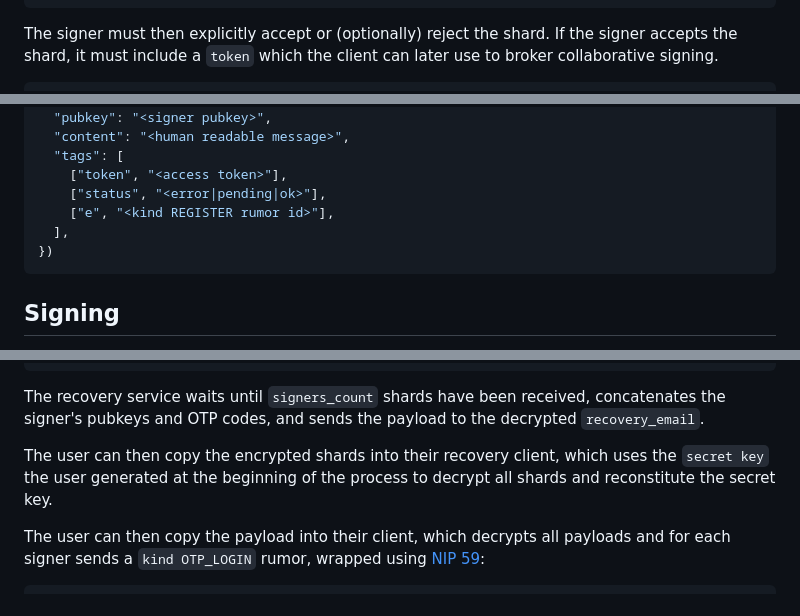
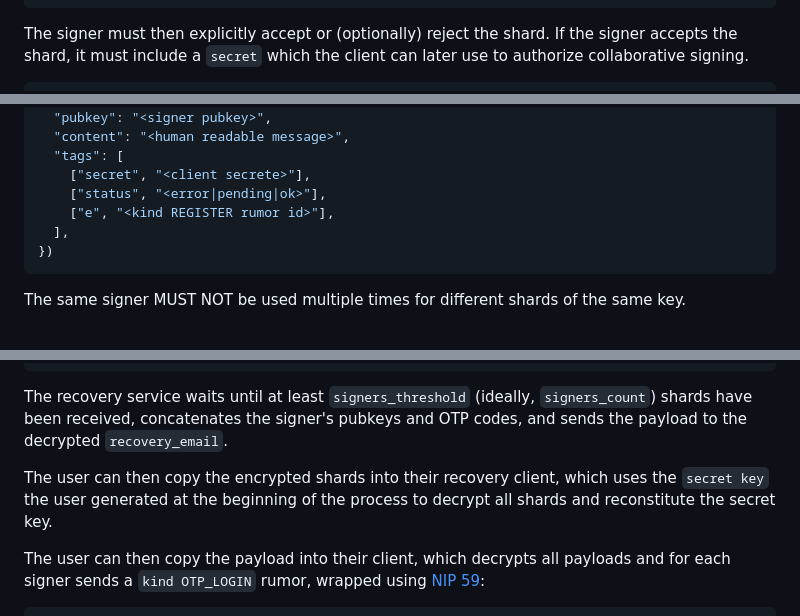
Before and after one commit to coracle-social/pomade, a Markdown page: plan.md, 3 parts joined by grey strips. GitHub-like rendering.

````diff
--- a/plan.md
+++ b/plan.md
@@ -42,6 +64,6 @@ nip59_wrap("<signer pubkey>", {
 })
 ```
 
-The signer must then explicitly accept or (optionally) reject the shard. If the signer accepts the shard, it must include a `token` which the client can later use to broker collaborative signing.
+The signer must then explicitly accept or (optionally) reject the shard. If the signer accepts the shard, it must include a `secret` which the client can later use to authorize collaborative signing.
 
 ```typescript
@@ -50,12 +72,12 @@ nip59_wrap("<user pubkey>", {
   "pubkey": "<signer pubkey>",
   "content": "<human readable message>",
   "tags": [
-    ["token", "<access token>"],
+    ["secret", "<client secrete>"],
     ["status", "<error|pending|ok>"],
     ["e", "<kind REGISTER rumor id>"],
   ],
 })
 ```
 
-## Signing
+The same signer MUST NOT be used multiple times for different shards of the same key.
 
@@ -127,11 +219,9 @@ nip59_wrap("<recovery service pubkey>", {
 })
 ```
 
-The recovery service waits until `signers_count` shards have been received, concatenates the signer's pubkeys and OTP codes, and sends the payload to the decrypted `recovery_email`.
+The recovery service waits until at least `signers_threshold` (ideally, `signers_count`) shards have been received, concatenates the signer's pubkeys and OTP codes, and sends the payload to the decrypted `recovery_email`.
 
 The user can then copy the encrypted shards into their recovery client, which uses the `secret key` the user generated at the beginning of the process to decrypt all shards and reconstitute the secret key.
-
-
 
 The user can then copy the payload into their client, which decrypts all payloads and for each signer sends a `kind OTP_LOGIN` rumor, wrapped using [NIP 59](59.md):
 
````
Also changed, not shown: other parts of plan.md (+117 -16 lines).
